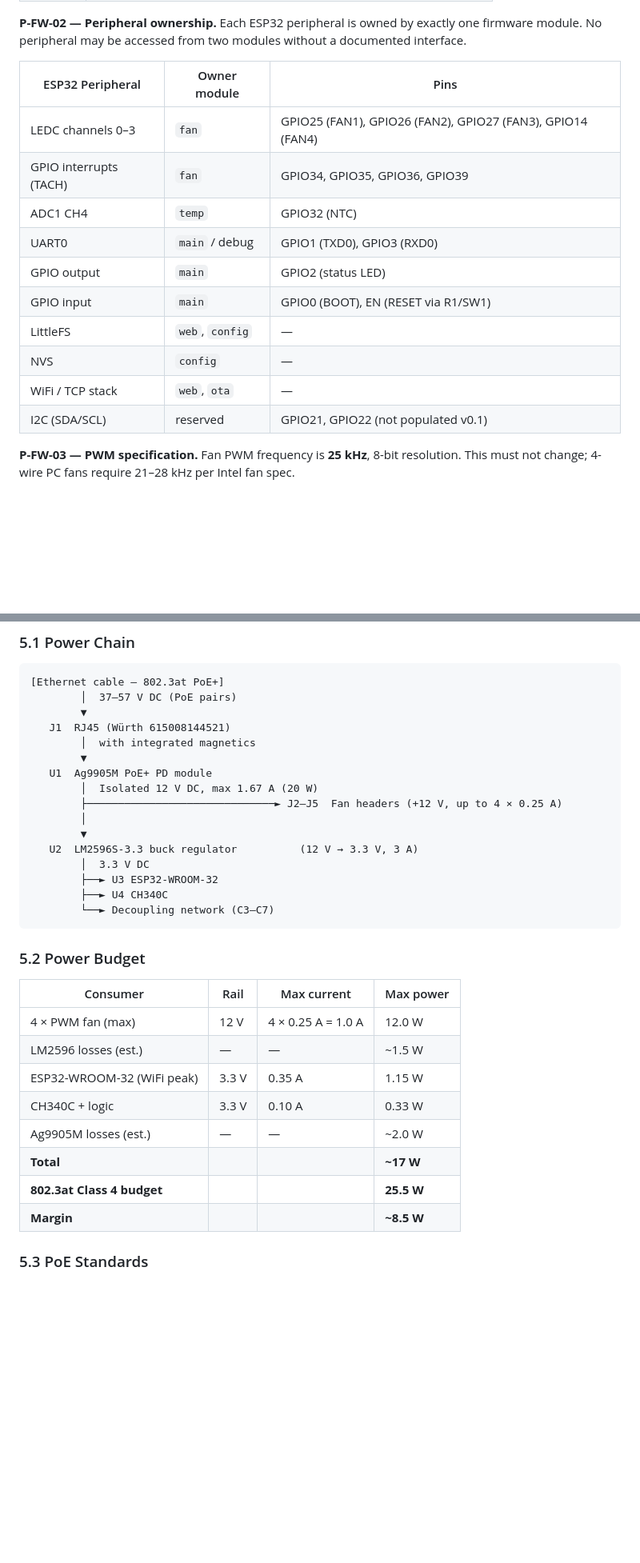
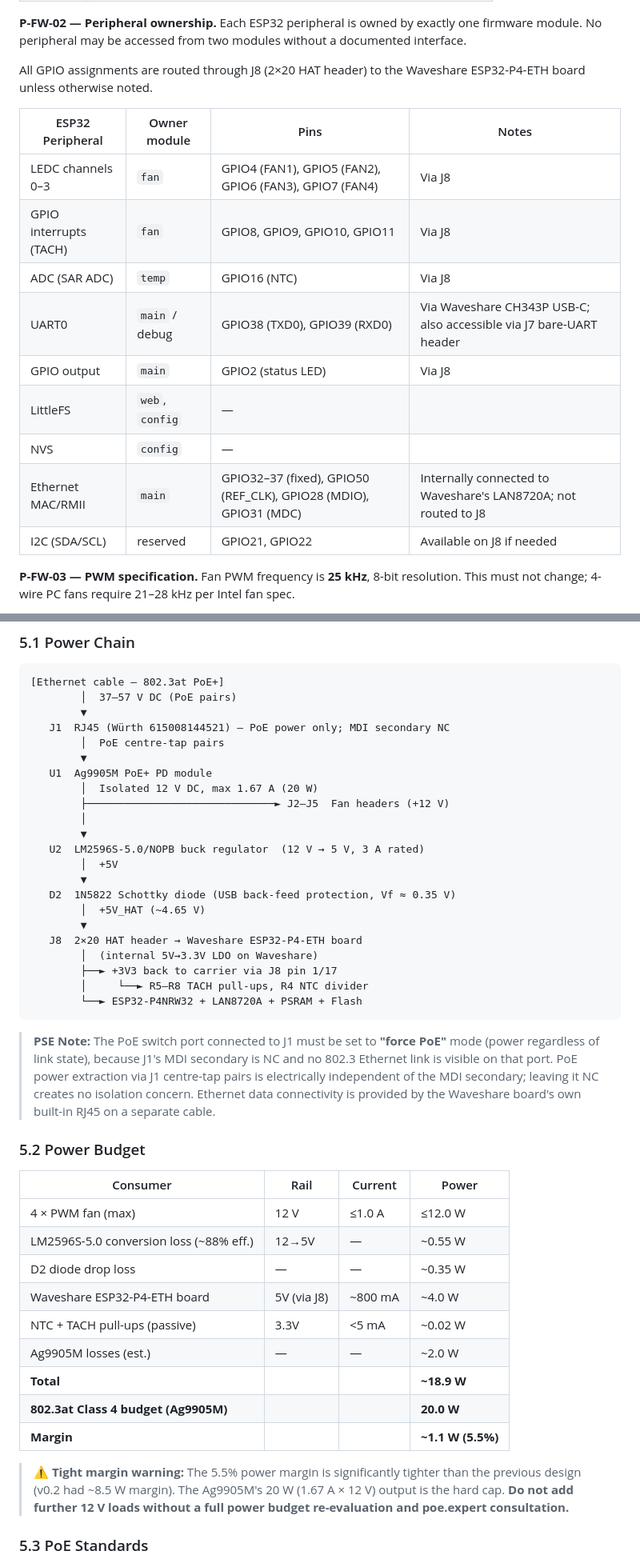
Before and after one commit to nielsverhoeven/PoE-FanController, a Markdown page: docs/constitution.md, 2 parts joined by grey strips. Shown at 80% size. Drawn GitHub-style; blank space fills up the shorter version.

Commit message:
docs(constitution): MAJOR v2.0.0 — Waveshare ESP32-P4-ETH carrier board redesign

````diff
--- a/docs/constitution.md
+++ b/docs/constitution.md
@@ -153,18 +170,19 @@ Firmware is structured into the following independent modules. Each module owns
 **P-FW-02 — Peripheral ownership.**
 Each ESP32 peripheral is owned by exactly one firmware module. No peripheral may be accessed from two modules without a documented interface.
 
-| ESP32 Peripheral | Owner module | Pins |
-|---|---|---|
-| LEDC channels 0–3 | `fan` | GPIO25 (FAN1), GPIO26 (FAN2), GPIO27 (FAN3), GPIO14 (FAN4) |
-| GPIO interrupts (TACH) | `fan` | GPIO34, GPIO35, GPIO36, GPIO39 |
-| ADC1 CH4 | `temp` | GPIO32 (NTC) |
-| UART0 | `main` / debug | GPIO1 (TXD0), GPIO3 (RXD0) |
-| GPIO output | `main` | GPIO2 (status LED) |
-| GPIO input | `main` | GPIO0 (BOOT), EN (RESET via R1/SW1) |
-| LittleFS | `web`, `config` | — |
-| NVS | `config` | — |
-| WiFi / TCP stack | `web`, `ota` | — |
-| I2C (SDA/SCL) | reserved | GPIO21, GPIO22 (not populated v0.1) |
+All GPIO assignments are routed through J8 (2×20 HAT header) to the Waveshare ESP32-P4-ETH board unless otherwise noted.
+
+| ESP32 Peripheral | Owner module | Pins | Notes |
+|---|---|---|---|
+| LEDC channels 0–3 | `fan` | GPIO4 (FAN1), GPIO5 (FAN2), GPIO6 (FAN3), GPIO7 (FAN4) | Via J8 |
+| GPIO interrupts (TACH) | `fan` | GPIO8, GPIO9, GPIO10, GPIO11 | Via J8 |
+| ADC (SAR ADC) | `temp` | GPIO16 (NTC) | Via J8 |
+| UART0 | `main` / debug | GPIO38 (TXD0), GPIO39 (RXD0) | Via Waveshare CH343P USB-C; also accessible via J7 bare-UART header |
+| GPIO output | `main` | GPIO2 (status LED) | Via J8 |
+| LittleFS | `web`, `config` | — | |
+| NVS | `config` | — | |
+| Ethernet MAC/RMII | `main` | GPIO32–37 (fixed), GPIO50 (REF_CLK), GPIO28 (MDIO), GPIO31 (MDC) | Internally connected to Waveshare's LAN8720A; not routed to J8 |
+| I2C (SDA/SCL) | reserved | GPIO21, GPIO22 | Available on J8 if needed |
 
 **P-FW-03 — PWM specification.**
 Fan PWM frequency is **25 kHz**, 8-bit resolution. This must not change; 4-wire PC fans require 21–28 kHz per Intel fan spec.
@@ -185,33 +203,50 @@ Default PWM duty cycle at boot must be **100 %** (full speed) until configuratio
 [Ethernet cable — 802.3at PoE+]
         │  37–57 V DC (PoE pairs)
         ▼
-   J1  RJ45 (Würth 615008144521)
-        │  with integrated magnetics
+   J1  RJ45 (Würth 615008144521) — PoE power only; MDI secondary NC
+        │  PoE centre-tap pairs
         ▼
    U1  Ag9905M PoE+ PD module
         │  Isolated 12 V DC, max 1.67 A (20 W)
-        ├──────────────────────────────► J2–J5  Fan headers (+12 V, up to 4 × 0.25 A)
+        ├──────────────────────────────► J2–J5  Fan headers (+12 V)
         │
         ▼
-   U2  LM2596S-3.3 buck regulator          (12 V → 3.3 V, 3 A)
-        │  3.3 V DC
-        ├──► U3 ESP32-WROOM-32
-        ├──► U4 CH340C
-        └──► Decoupling network (C3–C7)
+   U2  LM2596S-5.0/NOPB buck regulator  (12 V → 5 V, 3 A rated)
+        │  +5V
+        ▼
+   D2  1N5822 Schottky diode (USB back-feed protection, Vf ≈ 0.35 V)
+        │  +5V_HAT (~4.65 V)
+        ▼
+   J8  2×20 HAT header → Waveshare ESP32-P4-ETH board
+        │  (internal 5V→3.3V LDO on Waveshare)
+        ├──► +3V3 back to carrier via J8 pin 1/17
+        │     └──► R5–R8 TACH pull-ups, R4 NTC divider
+        └──► ESP32-P4NRW32 + LAN8720A + PSRAM + Flash
 ```
+
+> **PSE Note:** The PoE switch port connected to J1 must be set to **"force PoE"** mode
+> (power regardless of link state), because J1's MDI secondary is NC and no 802.3 Ethernet
+> link is visible on that port. PoE power extraction via J1 centre-tap pairs is electrically
+> independent of the MDI secondary; leaving it NC creates no isolation concern. Ethernet
+> data connectivity is provided by the Waveshare board's own built-in RJ45 on a separate cable.
 
 ### 5.2 Power Budget
 
-| Consumer | Rail | Max current | Max power |
+| Consumer | Rail | Current | Power |
 |---|---|---|---|
-| 4 × PWM fan (max) | 12 V | 4 × 0.25 A = 1.0 A | 12.0 W |
-| LM2596 losses (est.) | — | — | ~1.5 W |
-| ESP32-WROOM-32 (WiFi peak) | 3.3 V | 0.35 A | 1.15 W |
-| CH340C + logic | 3.3 V | 0.10 A | 0.33 W |
+| 4 × PWM fan (max) | 12 V | ≤1.0 A | ≤12.0 W |
+| LM2596S-5.0 conversion loss (~88% eff.) | 12→5V | — | ~0.55 W |
+| D2 diode drop loss | — | — | ~0.35 W |
+| Waveshare ESP32-P4-ETH board | 5V (via J8) | ~800 mA | ~4.0 W |
+| NTC + TACH pull-ups (passive) | 3.3V | <5 mA | ~0.02 W |
 | Ag9905M losses (est.) | — | — | ~2.0 W |
-| **Total** | | | **~17 W** |
-| **802.3at Class 4 budget** | | | **25.5 W** |
-| **Margin** | | | **~8.5 W** |
+| **Total** | | | **~18.9 W** |
+| **802.3at Class 4 budget (Ag9905M)** | | | **20.0 W** |
+| **Margin** | | | **~1.1 W (5.5%)** |
+
+> **⚠ Tight margin warning:** The 5.5% power margin is significantly tighter than the previous
+> design (v0.2 had ~8.5 W margin). The Ag9905M's 20 W (1.67 A × 12 V) output is the hard cap.
+> **Do not add further 12 V loads without a full power budget re-evaluation and poe.expert consultation.**
 
 ### 5.3 PoE Standards
 
````
Also changed, not shown: other parts of docs/constitution.md (+40 -15 lines).
